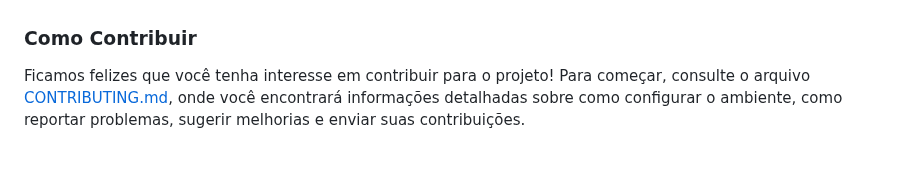
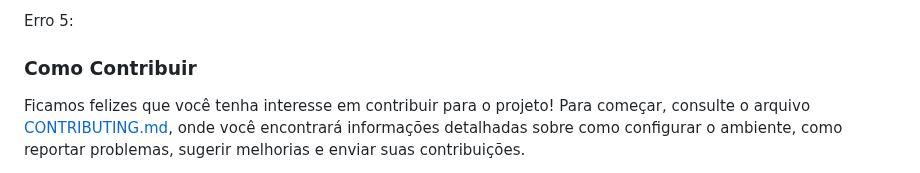
Before and after one commit to kaik-e/TechJob, a Markdown page: README.md, the part around one of its changes. GitHub-like rendering.

```diff
--- a/README.md
+++ b/README.md
@@ -85,3 +99,5 @@ Screcast Do Deploy:
+Erro 5:
+
 
 ### Como Contribuir
 
```
Also changed, not shown: other parts of README.md (+14 -0 lines).
